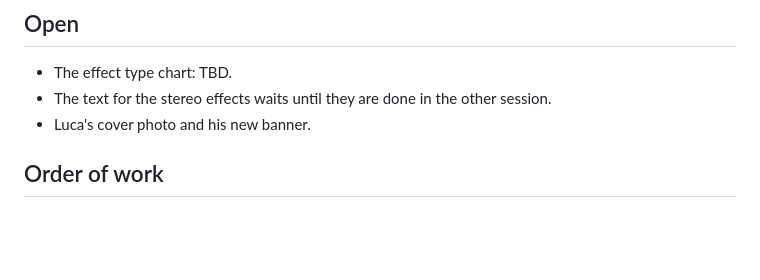
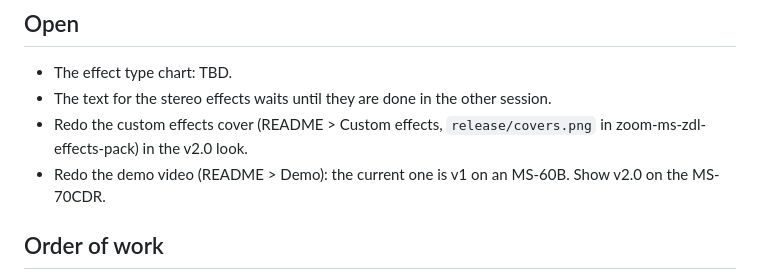
Before and after one commit to matujuice/zoom-ms-midistomp, a Markdown page: docs/dev/repo-refresh-plan.md, the part around the change. GitHub-like rendering; blank space fills up the shorter version.

Commit message:
Plan: note that the effects cover and demo video need redoing
Co-Authored-By: Claude Opus 5.5 <noreply@anthropic.com>

```diff
--- a/docs/dev/repo-refresh-plan.md
+++ b/docs/dev/repo-refresh-plan.md
@@ -65,7 +65,9 @@ Order:
 ## Open
 - The effect type chart: TBD.
 - The text for the stereo effects waits until they are done in the other session.
-- Luca's cover photo and his new banner.
+- Redo the custom effects cover (README > Custom effects, `release/covers.png` in zoom-ms-zdl-effects-pack) in the
+  v2.0 look.
+- Redo the demo video (README > Demo): the current one is v1 on an MS-60B. Show v2.0 on the MS-70CDR.
 
 ## Order of work
 1. Docs move and link fixes (mechanical).
```
